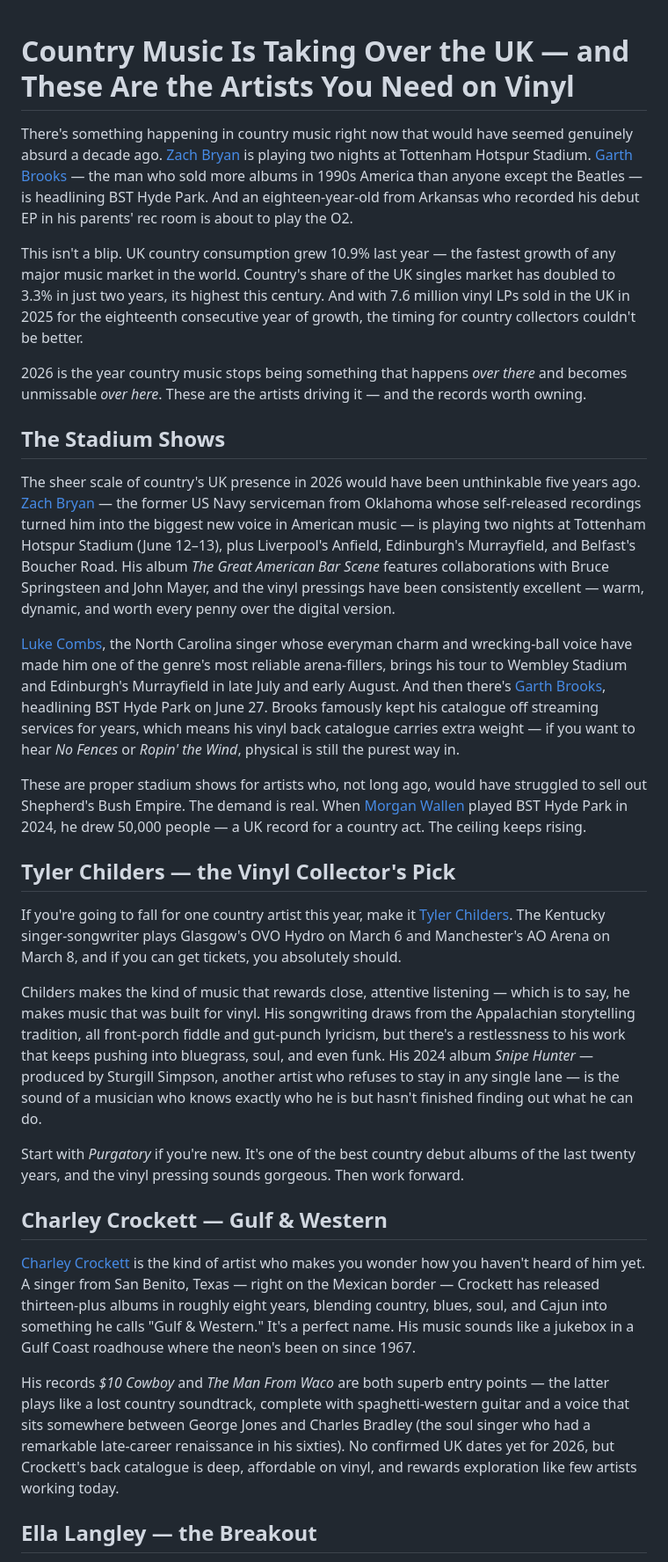
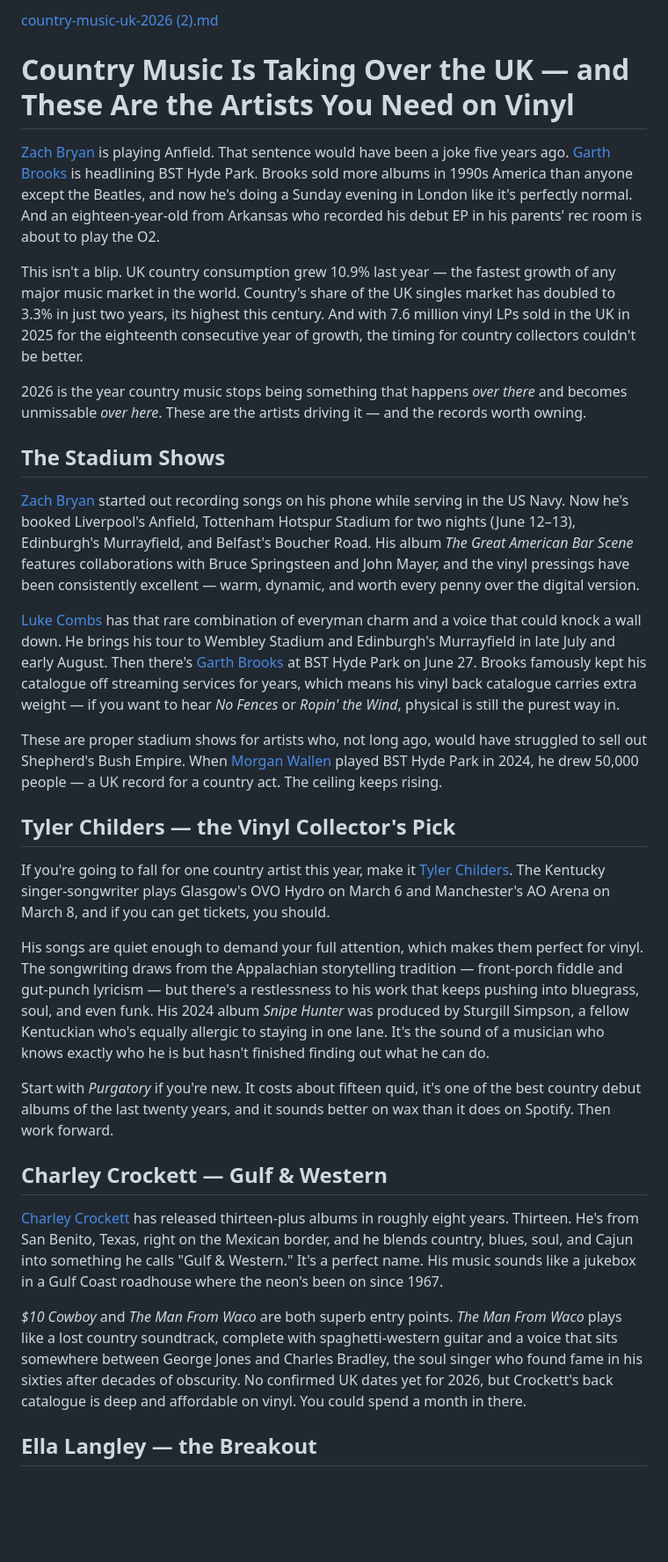
Before and after one commit to Palfray/findyl, a Markdown page: content/country-music-uk-2026.md, the part around one of its changes. Shown at 88% size. Drawn GitHub-style; blank space fills up the shorter version.

```diff
--- a/content/country-music-uk-2026.md
+++ b/content/country-music-uk-2026.md
@@ -1,6 +1,7 @@
+[country-music-uk-2026 (2).md](https://github.com/user-attachments/files/25453308/country-music-uk-2026.2.md)
 # Country Music Is Taking Over the UK — and These Are the Artists You Need on Vinyl
 
-There's something happening in country music right now that would have seemed genuinely absurd a decade ago. [Zach Bryan](/artist?name=Zach+Bryan&id=51e90731-08c0-4f60-89b6-5b78e5844de8) is playing two nights at Tottenham Hotspur Stadium. [Garth Brooks](/artist?name=Garth+Brooks&id=b76645c5-78b0-4e4c-8f95-003f40013a45) — the man who sold more albums in 1990s America than anyone except the Beatles — is headlining BST Hyde Park. And an eighteen-year-old from Arkansas who recorded his debut EP in his parents' rec room is about to play the O2.
+[Zach Bryan](/artist?name=Zach+Bryan&id=51e90731-08c0-4f60-89b6-5b78e5844de8) is playing Anfield. That sentence would have been a joke five years ago. [Garth Brooks](/artist?name=Garth+Brooks&id=b76645c5-78b0-4e4c-8f95-003f40013a45) is headlining BST Hyde Park. Brooks sold more albums in 1990s America than anyone except the Beatles, and now he's doing a Sunday evening in London like it's perfectly normal. And an eighteen-year-old from Arkansas who recorded his debut EP in his parents' rec room is about to play the O2.
 
 This isn't a blip. UK country consumption grew 10.9% last year — the fastest growth of any major music market in the world. Country's share of the UK singles market has doubled to 3.3% in just two years, its highest this century. And with 7.6 million vinyl LPs sold in the UK in 2025 for the eighteenth consecutive year of growth, the timing for country collectors couldn't be better.
 
@@ -8,25 +9,25 @@ This isn't a blip. UK country consumption grew 10.9% last year — the fastest g
 
 ## The Stadium Shows
 
-The sheer scale of country's UK presence in 2026 would have been unthinkable five years ago. [Zach Bryan](/artist?name=Zach+Bryan&id=51e90731-08c0-4f60-89b6-5b78e5844de8) — the former US Navy serviceman from Oklahoma whose self-released recordings turned him into the biggest new voice in American music — is playing two nights at Tottenham Hotspur Stadium (June 12–13), plus Liverpool's Anfield, Edinburgh's Murrayfield, and Belfast's Boucher Road. His album *The Great American Bar Scene* features collaborations with Bruce Springsteen and John Mayer, and the vinyl pressings have been consistently excellent — warm, dynamic, and worth every penny over the digital version.
+[Zach Bryan](/artist?name=Zach+Bryan&id=51e90731-08c0-4f60-89b6-5b78e5844de8) started out recording songs on his phone while serving in the US Navy. Now he's booked Liverpool's Anfield, Tottenham Hotspur Stadium for two nights (June 12–13), Edinburgh's Murrayfield, and Belfast's Boucher Road. His album *The Great American Bar Scene* features collaborations with Bruce Springsteen and John Mayer, and the vinyl pressings have been consistently excellent — warm, dynamic, and worth every penny over the digital version.
 
-[Luke Combs](/artist?name=Luke+Combs&id=c20ee61f-071f-4e65-9c81-45ee931a54ce), the North Carolina singer whose everyman charm and wrecking-ball voice have made him one of the genre's most reliable arena-fillers, brings his tour to Wembley Stadium and Edinburgh's Murrayfield in late July and early August. And then there's [Garth Brooks](/artist?name=Garth+Brooks&id=b76645c5-78b0-4e4c-8f95-003f40013a45), headlining BST Hyde Park on June 27. Brooks famously kept his catalogue off streaming services for years, which means his vinyl back catalogue carries extra weight — if you want to hear *No Fences* or *Ropin' the Wind*, physical is still the purest way in.
+[Luke Combs](/artist?name=Luke+Combs&id=c20ee61f-071f-4e65-9c81-45ee931a54ce) has that rare combination of everyman charm and a voice that could knock a wall down. He brings his tour to Wembley Stadium and Edinburgh's Murrayfield in late July and early August. Then there's [Garth Brooks](/artist?name=Garth+Brooks&id=b76645c5-78b0-4e4c-8f95-003f40013a45) at BST Hyde Park on June 27. Brooks famously kept his catalogue off streaming services for years, which means his vinyl back catalogue carries extra weight — if you want to hear *No Fences* or *Ropin' the Wind*, physical is still the purest way in.
 
-These are proper stadium shows for artists who, not long ago, would have struggled to sell out Shepherd's Bush Empire. The demand is real. When [Morgan Wallen](/artist?name=Morgan+Wallen&id=2077273e-eaa1-4f49-903c-f286ededecb9) played BST Hyde Park in 2024, he drew 50,000 people — a UK record for a country act. The ceiling keeps rising.
+These are proper stadium shows for artists who, not long ago, would have struggled to sell out Shepherd's Bush Empire. When [Morgan Wallen](/artist?name=Morgan+Wallen&id=2077273e-eaa1-4f49-903c-f286ededecb9) played BST Hyde Park in 2024, he drew 50,000 people — a UK record for a country act. The ceiling keeps rising.
 
 ## Tyler Childers — the Vinyl Collector's Pick
 
-If you're going to fall for one country artist this year, make it [Tyler Childers](/artist?name=Tyler+Childers&id=9947e874-ddd0-4e1a-b0d4-a76f6532fe45). The Kentucky singer-songwriter plays Glasgow's OVO Hydro on March 6 and Manchester's AO Arena on March 8, and if you can get tickets, you absolutely should.
+If you're going to fall for one country artist this year, make it [Tyler Childers](/artist?name=Tyler+Childers&id=9947e874-ddd0-4e1a-b0d4-a76f6532fe45). The Kentucky singer-songwriter plays Glasgow's OVO Hydro on March 6 and Manchester's AO Arena on March 8, and if you can get tickets, you should.
 
-Childers makes the kind of music that rewards close, attentive listening — which is to say, he makes music that was built for vinyl. His songwriting draws from the Appalachian storytelling tradition, all front-porch fiddle and gut-punch lyricism, but there's a restlessness to his work that keeps pushing into bluegrass, soul, and even funk. His 2024 album *Snipe Hunter* — produced by Sturgill Simpson, another artist who refuses to stay in any single lane — is the sound of a musician who knows exactly who he is but hasn't finished finding out what he can do.
+His songs are quiet enough to demand your full attention, which makes them perfect for vinyl. The songwriting draws from the Appalachian storytelling tradition — front-porch fiddle and gut-punch lyricism — but there's a restlessness to his work that keeps pushing into bluegrass, soul, and even funk. His 2024 album *Snipe Hunter* was produced by Sturgill Simpson, a fellow Kentuckian who's equally allergic to staying in one lane. It's the sound of a musician who knows exactly who he is but hasn't finished finding out what he can do.
 
-Start with *Purgatory* if you're new. It's one of the best country debut albums of the last twenty years, and the vinyl pressing sounds gorgeous. Then work forward.
+Start with *Purgatory* if you're new. It costs about fifteen quid, it's one of the best country debut albums of the last twenty years, and it sounds better on wax than it does on Spotify. Then work forward.
 
 ## Charley Crockett — Gulf & Western
 
-[Charley Crockett](/artist?name=Charley+Crockett&id=cf391be8-a609-4fcf-8de1-0eff6b639ae5) is the kind of artist who makes you wonder how you haven't heard of him yet. A singer from San Benito, Texas — right on the Mexican border — Crockett has released thirteen-plus albums in roughly eight years, blending country, blues, soul, and Cajun into something he calls "Gulf & Western." It's a perfect name. His music sounds like a jukebox in a Gulf Coast roadhouse where the neon's been on since 1967.
+[Charley Crockett](/artist?name=Charley+Crockett&id=cf391be8-a609-4fcf-8de1-0eff6b639ae5) has released thirteen-plus albums in roughly eight years. Thirteen. He's from San Benito, Texas, right on the Mexican border, and he blends country, blues, soul, and Cajun into something he calls "Gulf & Western." It's a perfect name. His music sounds like a jukebox in a Gulf Coast roadhouse where the neon's been on since 1967.
 
-His records *$10 Cowboy* and *The Man From Waco* are both superb entry points — the latter plays like a lost country soundtrack, complete with spaghetti-western guitar and a voice that sits somewhere between George Jones and Charles Bradley (the soul singer who had a remarkable late-career renaissance in his sixties). No confirmed UK dates yet for 2026, but Crockett's back catalogue is deep, affordable on vinyl, and rewards exploration like few artists working today.
+*$10 Cowboy* and *The Man From Waco* are both superb entry points. *The Man From Waco* plays like a lost country soundtrack, complete with spaghetti-western guitar and a voice that sits somewhere between George Jones and Charles Bradley, the soul singer who found fame in his sixties after decades of obscurity. No confirmed UK dates yet for 2026, but Crockett's back catalogue is deep and affordable on vinyl. You could spend a month in there.
 
 ## Ella Langley — the Breakout
 
```
Also changed, not shown: other parts of content/country-music-uk-2026.md (+14 -16 lines).
